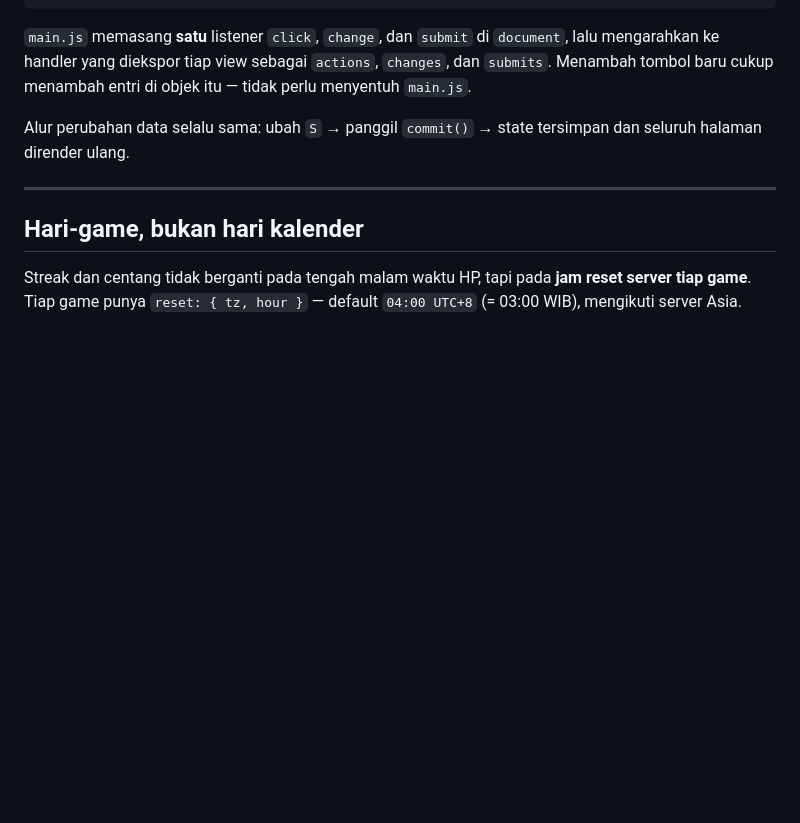
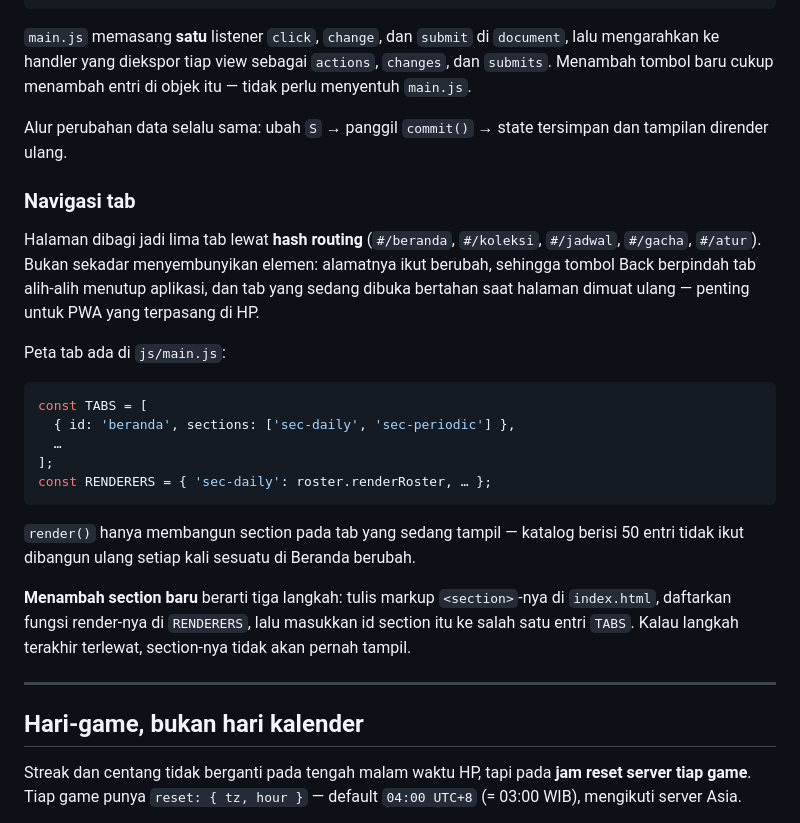
Before and after one commit to rizalzein/Gaming-HQ, a Markdown page: README.md, the part around the change. Drawn GitHub-style; blank space fills up the shorter version.

Commit message:
Dokumentasikan navigasi tab di README
README masih menyatakan commit merender ulang seluruh halaman. Sejak tab bar
masuk itu tidak benar lagi — hanya section pada tab yang sedang tampil yang
dibangun.

Ditambahkan penjelasan hash routing beserta alasannya untuk PWA, letak peta tab
di main.js, dan tiga langkah yang harus dilakukan saat menambah section baru.
Langkah terakhir yang paling mudah terlewat: mendaftarkan id section ke salah
satu entri TABS. Kalau tidak, section-nya tidak akan pernah tampil sekalipun
markup dan fungsi render-nya sudah benar.

````diff
--- a/README.md
+++ b/README.md
@@ -62,7 +62,33 @@ Tidak ada `onclick` inline. Setiap elemen interaktif menandai dirinya:
 di objek itu — tidak perlu menyentuh `main.js`.
 
 Alur perubahan data selalu sama: ubah `S` → panggil `commit()` → state tersimpan
-dan seluruh halaman dirender ulang.
+dan tampilan dirender ulang.
+
+### Navigasi tab
+
+Halaman dibagi jadi lima tab lewat **hash routing** (`#/beranda`, `#/koleksi`,
+`#/jadwal`, `#/gacha`, `#/atur`). Bukan sekadar menyembunyikan elemen: alamatnya
+ikut berubah, sehingga tombol Back berpindah tab alih-alih menutup aplikasi, dan
+tab yang sedang dibuka bertahan saat halaman dimuat ulang — penting untuk PWA
+yang terpasang di HP.
+
+Peta tab ada di `js/main.js`:
+
+```js
+const TABS = [
+  { id: 'beranda', sections: ['sec-daily', 'sec-periodic'] },
+  …
+];
+const RENDERERS = { 'sec-daily': roster.renderRoster, … };
+```
+
+`render()` hanya membangun section pada tab yang sedang tampil — katalog berisi
+50 entri tidak ikut dibangun ulang setiap kali sesuatu di Beranda berubah.
+
+**Menambah section baru** berarti tiga langkah: tulis markup `<section>`-nya di
+`index.html`, daftarkan fungsi render-nya di `RENDERERS`, lalu masukkan id
+section itu ke salah satu entri `TABS`. Kalau langkah terakhir terlewat,
+section-nya tidak akan pernah tampil.
 
 ---
 
````
